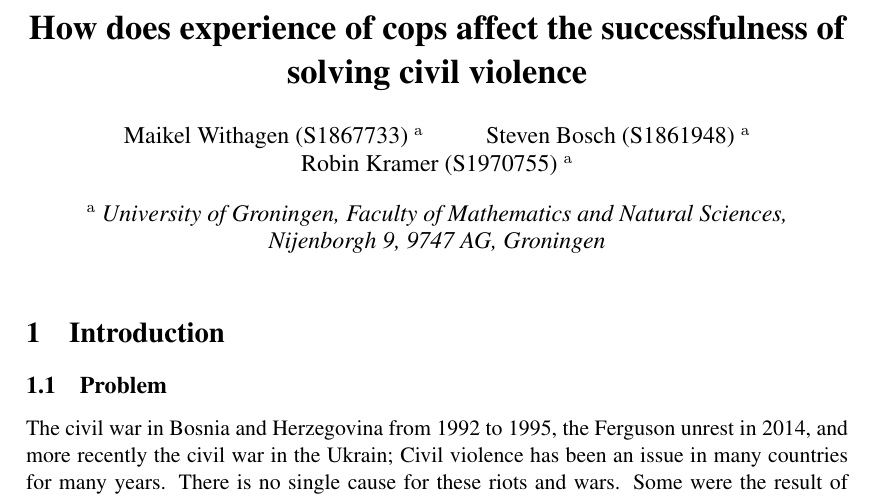
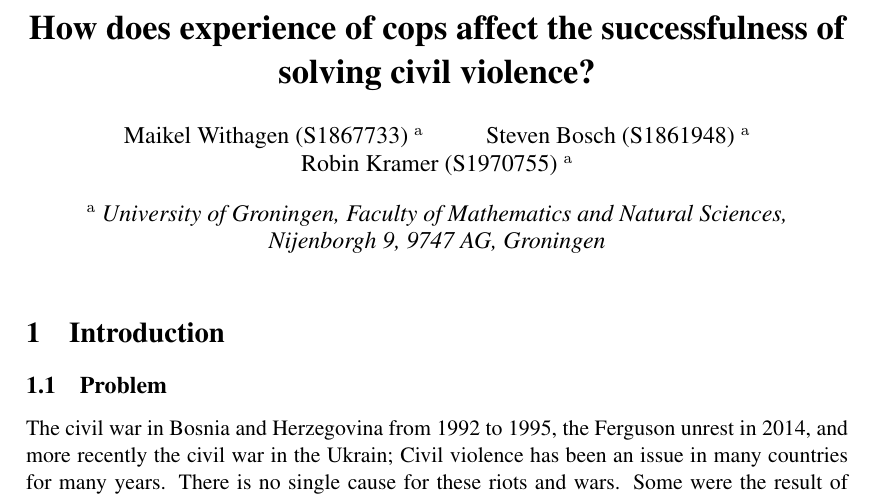
Before and after one commit to StevenBosch/DMAS, a LaTeX document (Report/MaikelRobinSteven_Report_DMAS.tex): part of page 1 of 5, cut so that both start at the same text. Compiled offline with pdfLaTeX.

Commit message:
report title

```diff
--- a/Report/MaikelRobinSteven_Report_DMAS.tex
+++ b/Report/MaikelRobinSteven_Report_DMAS.tex
@@ -3,7 +3,7 @@
 \usepackage{package/bnaic}
 \usepackage{hyperref}
 
-\title{\textbf{How does experience of cops affect the successfulness of solving civil violence}%
+\title{\textbf{How does experience of cops affect the successfulness of solving civil violence?}%
 }
 \author{Maikel Withagen (S1867733) \affila \and
     Steven Bosch (S1861948) \affila \and
```
